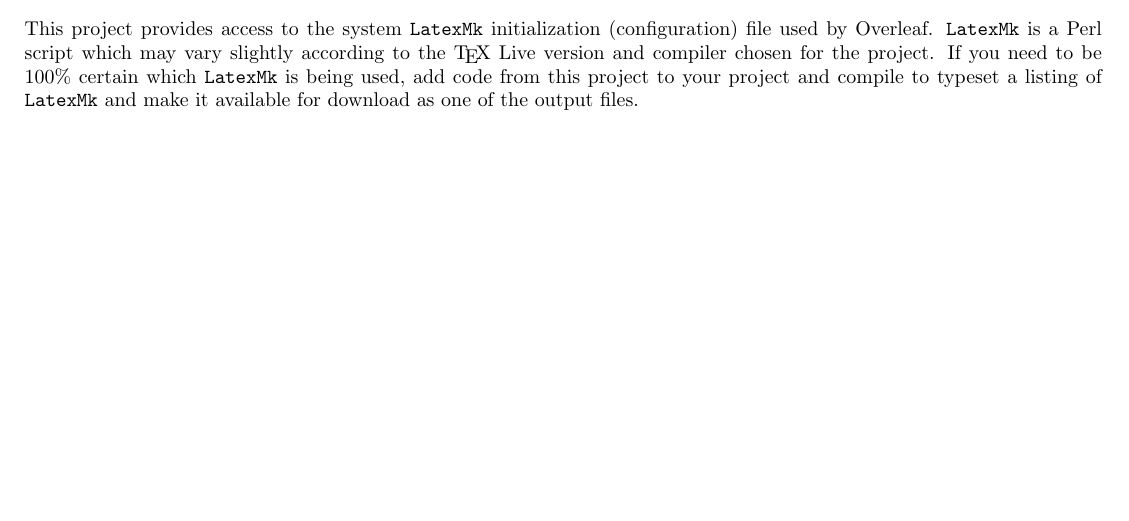
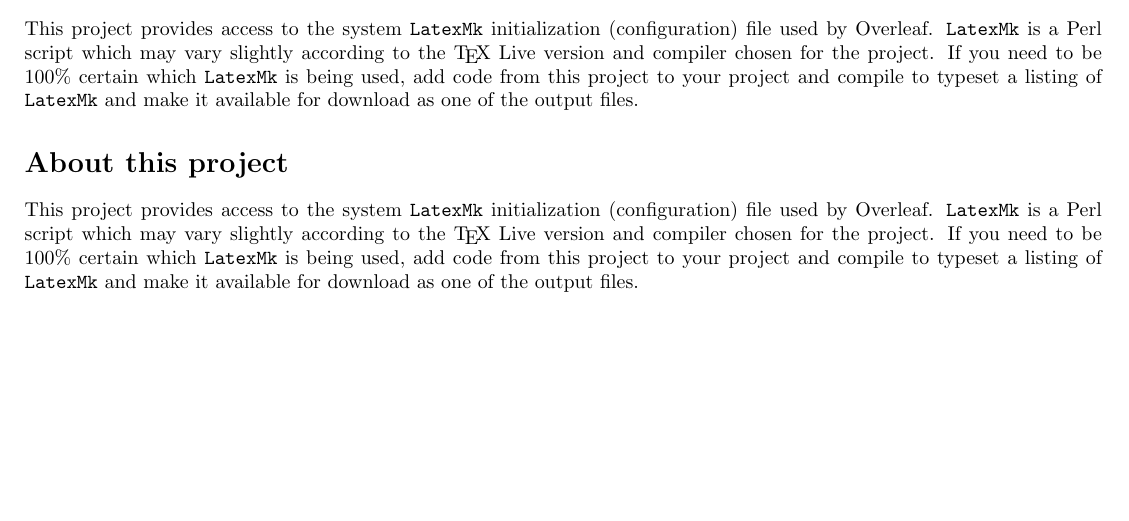
Before and after one commit to gvgramazio/latex-project-template, a LaTeX document (main.tex): part of the page, cut so that both start at the same text. Compiled offline with pdfLaTeX.

Commit message:
Update main.tex

```diff
--- a/main.tex
+++ b/main.tex
@@ -3,4 +3,6 @@
 \begin{document}
 \section*{About this project}
 This project provides access to the system \texttt{LatexMk} initialization (configuration) file used by Overleaf.  \texttt{LatexMk} is a Perl script which may vary slightly according to the \TeX{} Live version and compiler chosen for the project. If you need to be 100\% certain which  \texttt{LatexMk} is being used, add code from this project to your project and compile to typeset a listing of \texttt{LatexMk} and make it available for download as one of the output files.
+\section*{About this project}
+This project provides access to the system \texttt{LatexMk} initialization (configuration) file used by Overleaf.  \texttt{LatexMk} is a Perl script which may vary slightly according to the \TeX{} Live version and compiler chosen for the project. If you need to be 100\% certain which  \texttt{LatexMk} is being used, add code from this project to your project and compile to typeset a listing of \texttt{LatexMk} and make it available for download as one of the output files.
 \end{document}
```
